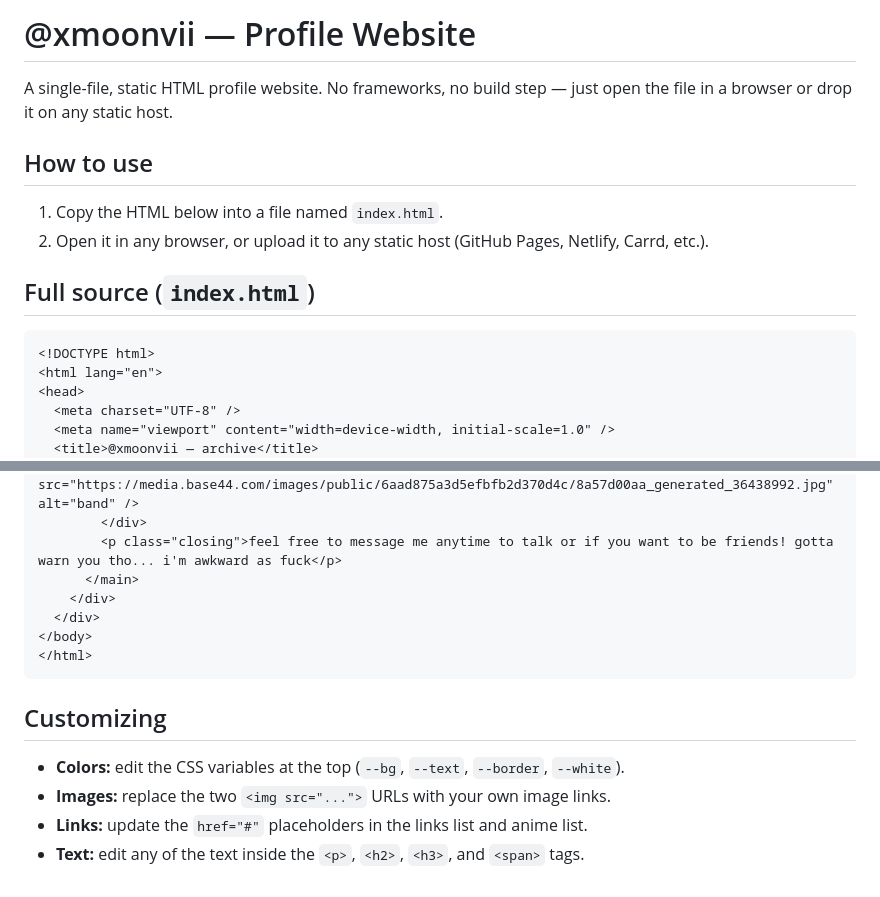
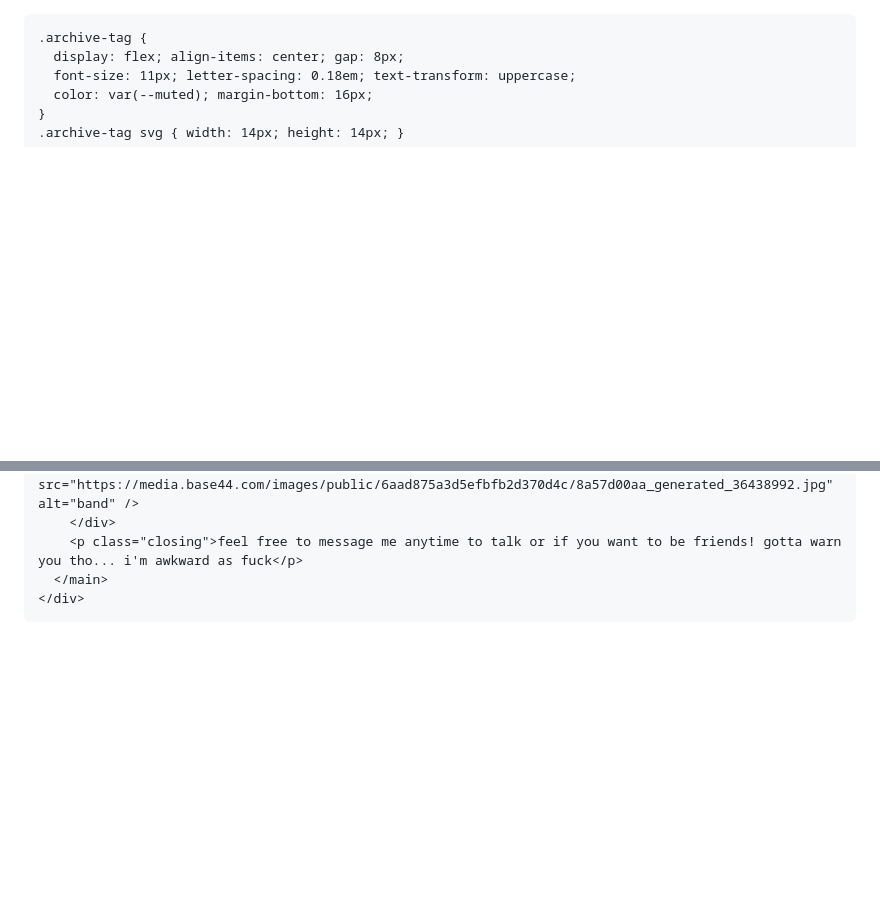
Before and after one commit to coosuyon/coosuyon.github.io, a Markdown page: README.md, 2 parts joined by grey strips. GitHub-like rendering; blank space fills up the shorter version.

Commit message:
Simplify README by removing usage instructions
Removed detailed instructions and customization options.

````diff
--- a/README.md
+++ b/README.md
@@ -1,15 +1,3 @@
-# @xmoonvii — Profile Website
-
-A single-file, static HTML profile website. No frameworks, no build step — just open the file in a browser or drop it on any static host.
-
-## How to use
-
-1. Copy the HTML below into a file named `index.html`.
-2. Open it in any browser, or upload it to any static host (GitHub Pages, Netlify, Carrd, etc.).
-
-## Full source (`index.html`)
-
-```html
 <!DOCTYPE html>
 <html lang="en">
 <head>
@@ -173,11 +161,3 @@ A single-file, static HTML profile website. No frameworks, no build step — jus
   </div>
 </body>
 </html>
-```
-
-## Customizing
-
-- **Colors:** edit the CSS variables at the top (`--bg`, `--text`, `--border`, `--white`).
-- **Images:** replace the two `<img src="...">` URLs with your own image links.
-- **Links:** update the `href="#"` placeholders in the links list and anime list.
-- **Text:** edit any of the text inside the `<p>`, `<h2>`, `<h3>`, and `<span>` tags.
````
